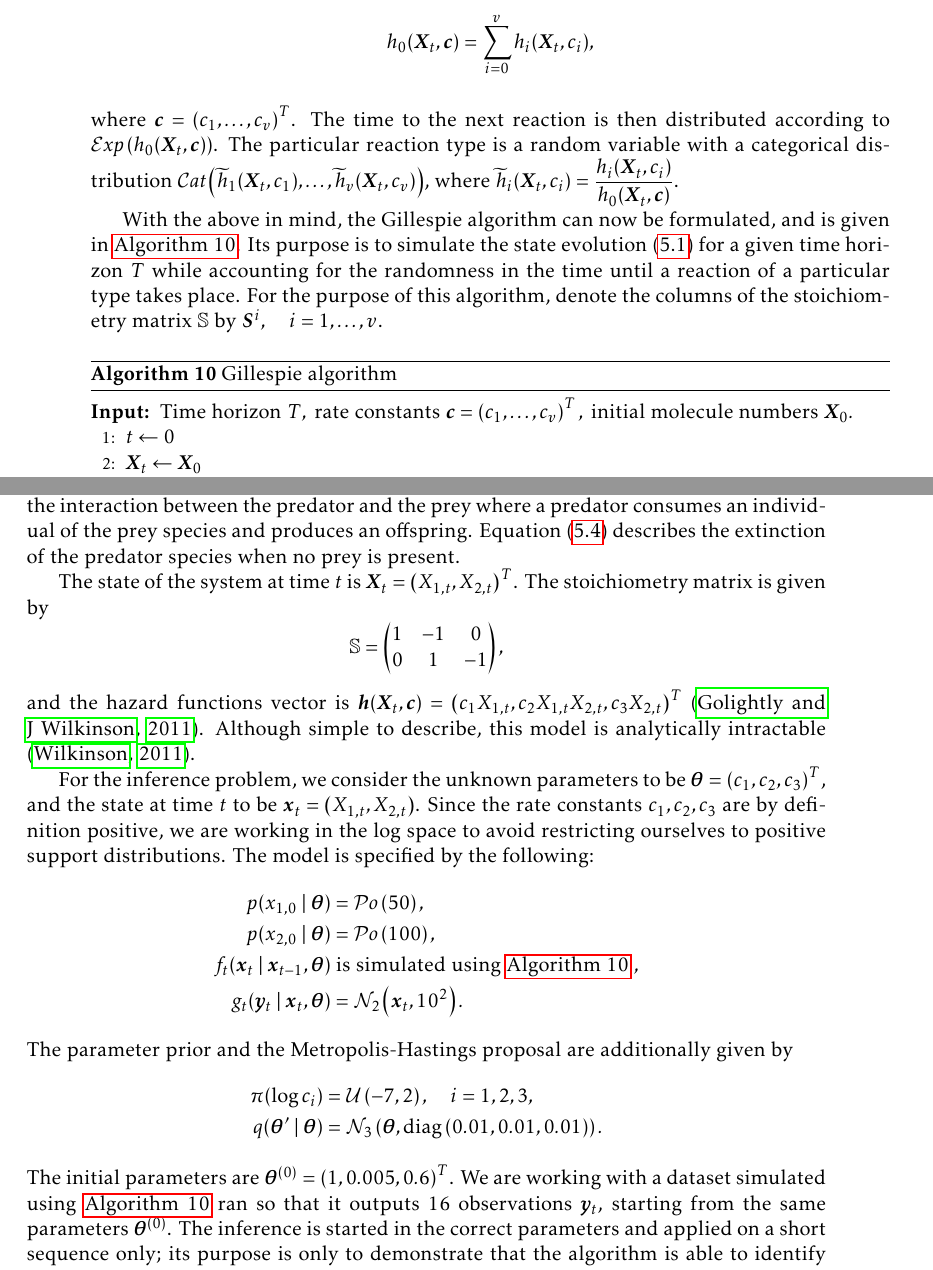
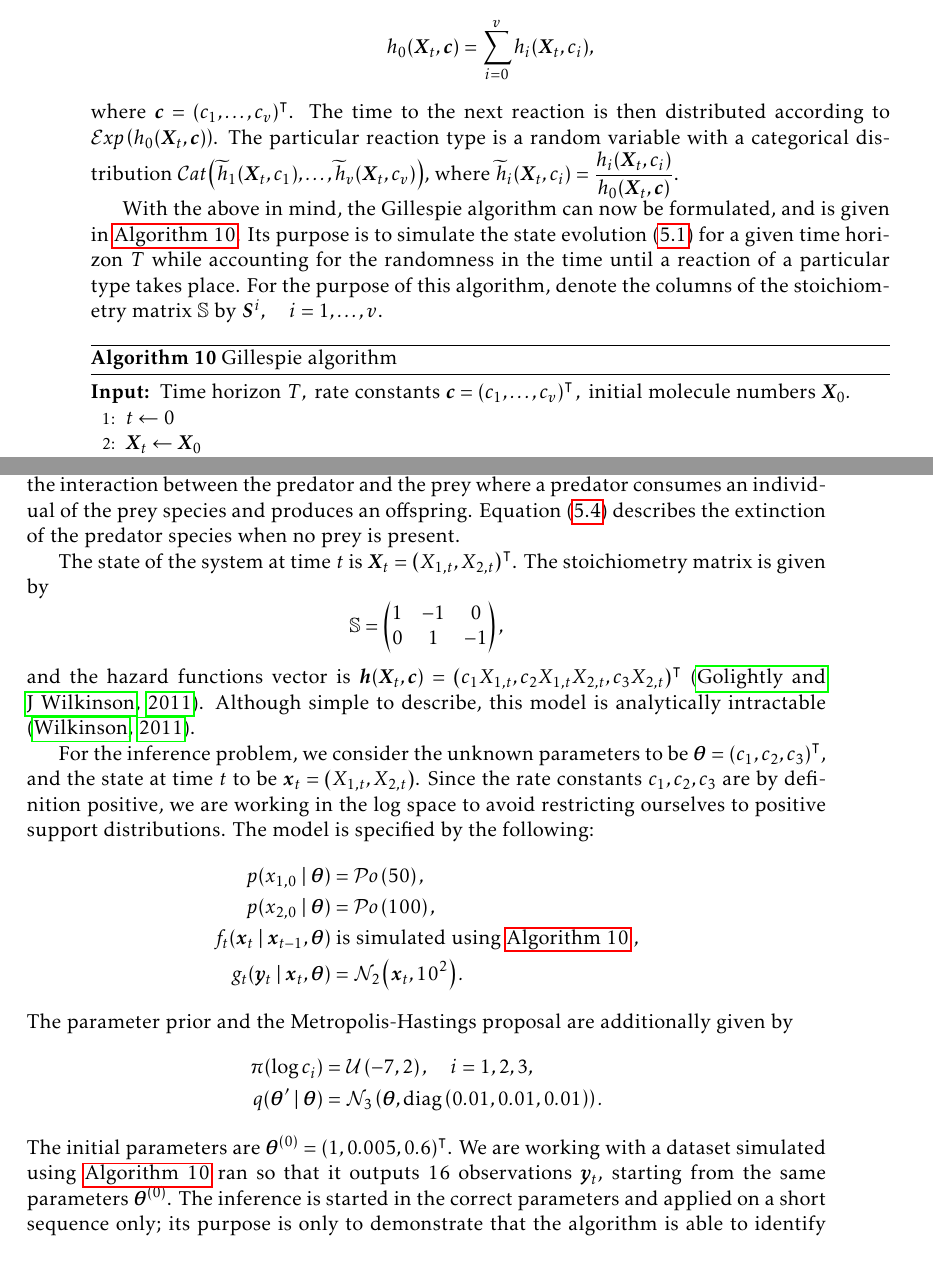
Before and after one commit to tomaskala/master-thesis, a LaTeX thesis (thesis/Thesis.tex, which reads thesis/tex/chapters/applications.tex): two parts of pages 42 and 43 of 49, joined at a grey line, cut so that both start at the same text. Compiled offline with pdfLaTeX.

Commit message:
Prettier transposition

```diff
--- a/thesis/Thesis.tex
+++ b/thesis/Thesis.tex
@@ -31,6 +31,7 @@
 \usepackage{algpseudocode}
 \usepackage{amsmath}
 \usepackage{amsfonts}
+\usepackage{amssymb}
 \usepackage{mathtools}
 \usepackage{interval}
 \usepackage{enumitem}
--- a/thesis/tex/chapters/applications.tex
+++ b/thesis/tex/chapters/applications.tex
@@ -32,14 +32,14 @@ In a system with $v$ reactions and their hazard functions $h_i(\bm{X}_t, c_i)$,
 \begin{equation*}
 h_0(\bm{X}_t, \bm{c}) = \sum_{i=0}^v h_i(\bm{X}_t, c_i),
 \end{equation*}
-where $\bm{c} = \left(c_1, \ldots, c_v\right)^T$. The time to the next reaction is then distributed according to $\mathcal{E}\mathit{xp}\left(h_0(\bm{X}_t, \bm{c})\right)$. The particular reaction type is a random variable with a categorical distribution $\mathcal{C}\mathit{at}\left(\widetilde{h}_1(\bm{X}_t,c_1), \ldots, \widetilde{h}_v(\bm{X}_t,c_v)\right)$, where $\displaystyle \widetilde{h}_i(\bm{X}_t,c_i) = \frac{h_i(\bm{X}_t,c_i)}{h_0(\bm{X}_t, \bm{c})}$.
+where $\bm{c} = \left(c_1, \ldots, c_v\right)^\intercal$. The time to the next reaction is then distributed according to $\mathcal{E}\mathit{xp}\left(h_0(\bm{X}_t, \bm{c})\right)$. The particular reaction type is a random variable with a categorical distribution $\mathcal{C}\mathit{at}\left(\widetilde{h}_1(\bm{X}_t,c_1), \ldots, \widetilde{h}_v(\bm{X}_t,c_v)\right)$, where $\displaystyle \widetilde{h}_i(\bm{X}_t,c_i) = \frac{h_i(\bm{X}_t,c_i)}{h_0(\bm{X}_t, \bm{c})}$.
 
 With the above in mind, the Gillespie algorithm can now be formulated, and is given in \autoref{alg:gillespie}. Its purpose is to simulate the state evolution \eqref{eq:system-evolution} for a given time horizon $T$ while accounting for the randomness in the time until a reaction of a particular type takes place. For the purpose of this algorithm, denote the columns of the stoichiometry matrix $\mathbb{S}$ by $\bm{S}^i, \quad i = 1, \ldots, v$.
 \begin{algorithm}[ht]
     \caption{Gillespie algorithm}
     \label{alg:gillespie}
     \begin{algorithmic}[1]
-        \Input $\text{Time horizon } T, \text{ rate constants } \bm{c} = \left(c_1, \ldots, c_v\right)^T,\ \text{initial molecule numbers } \bm{X}_0.$
+        \Input $\text{Time horizon } T, \text{ rate constants } \bm{c} = \left(c_1, \ldots, c_v\right)^\intercal,\ \text{initial molecule numbers } \bm{X}_0.$
 
         \State $t \gets 0$
 
@@ -71,16 +71,16 @@ The first considered problem is the Lotka-Volterra model \citep{lotka, volterra}
 \end{align}
 Equation \eqref{eq:lv1} describes the reproduction of the prey species. Equation \eqref{eq:lv2} describes the interaction between the predator and the prey where a predator consumes an individual of the prey species and produces an offspring. Equation \eqref{eq:lv3} describes the extinction of the predator species when no prey is present.
 
-The state of the system at time $t$ is $\bm{X}_t = \left(X_{1,t}, X_{2,t}\right)^T$. The stoichiometry matrix is given by
+The state of the system at time $t$ is $\bm{X}_t = \left(X_{1,t}, X_{2,t}\right)^\intercal$. The stoichiometry matrix is given by
 \begin{equation*}
 \mathbb{S} = \begin{pmatrix}
 1 & -1 & 0 \\
 0 & 1 & -1 \\
 \end{pmatrix},
 \end{equation*}
-and the hazard functions vector is $\bm{h}(\bm{X}_t, \bm{c}) = \left(c_1 X_{1,t}, c_2 X_{1,t} X_{2,t}, c_3 X_{2,t}\right)^T$ \citep{wilkinson}. Although simple to describe, this model is analytically intractable \citep{wilkinson-book}.
+and the hazard functions vector is $\bm{h}(\bm{X}_t, \bm{c}) = \left(c_1 X_{1,t}, c_2 X_{1,t} X_{2,t}, c_3 X_{2,t}\right)^\intercal$ \citep{wilkinson}. Although simple to describe, this model is analytically intractable \citep{wilkinson-book}.
 
-For the inference problem, we consider the unknown parameters to be $\btheta = \left(c_1, c_2, c_3\right)^T$, and the state at time $t$ to be $\bx_t = \left(X_{1,t}, X_{2,t}\right)$. Since the rate constants $c_1, c_2, c_3$ are by definition positive, we are working in the log space to avoid restricting ourselves to positive support distributions. The model is specified by the following:
+For the inference problem, we consider the unknown parameters to be $\btheta = \left(c_1, c_2, c_3\right)^\intercal$, and the state at time $t$ to be $\bx_t = \left(X_{1,t}, X_{2,t}\right)$. Since the rate constants $c_1, c_2, c_3$ are by definition positive, we are working in the log space to avoid restricting ourselves to positive support distributions. The model is specified by the following:
 \begin{equation*}
 \begin{split}
 \sprior(x_{1,0} \mid \btheta) &= \mathcal{P}\mathit{o}\left(50\right), \\
@@ -96,7 +96,7 @@ The parameter prior and the Metropolis-Hastings proposal are additionally given
 \prop(\btheta^\prime \mid \btheta) &= \mathcal{N}_3\left(\btheta, \text{diag}\left(0.01, 0.01, 0.01\right)\right).
 \end{split}
 \end{equation*}
-The initial parameters are $\btheta^{(0)} = \left(1, 0.005, 0.6\right)^T$. We are working with a dataset simulated using \autoref{alg:gillespie} ran so that it outputs 16 observations $\by_t$, starting from the same parameters $\btheta^{(0)}$. The inference is started in the correct parameters and applied on a short sequence only; its purpose is only to demonstrate that the algorithm is able to identify these parameters.
+The initial parameters are $\btheta^{(0)} = \left(1, 0.005, 0.6\right)^\intercal$. We are working with a dataset simulated using \autoref{alg:gillespie} ran so that it outputs 16 observations $\by_t$, starting from the same parameters $\btheta^{(0)}$. The inference is started in the correct parameters and applied on a short sequence only; its purpose is only to demonstrate that the algorithm is able to identify these parameters.
 
 We apply the marginal Metropolis-Hastings algorithm depending on the particle filter as well as the one utilizing ABC methods. Both algorithms are ran for $M = 50000$ samples with $N = 100$ particles. Additionally, the number of covered pseudo-observations in the ABC formulation is $\alpha = 95$ and the volume of the p-HPR is $p = 0.95$.
 
```
Also changed, not shown: thesis/Thesis.pdf, thesis/tex/chapters/applications.tex (2 more changed lines).
